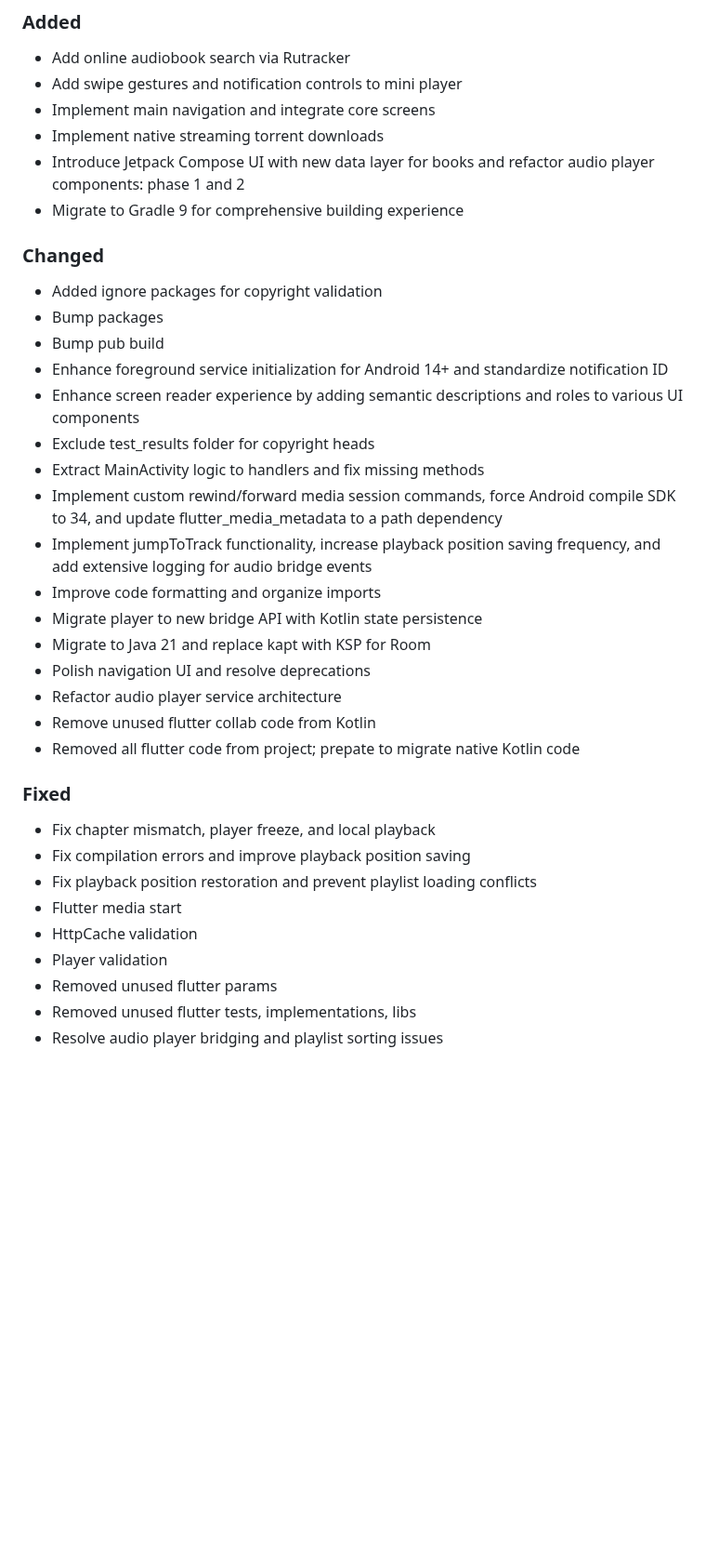
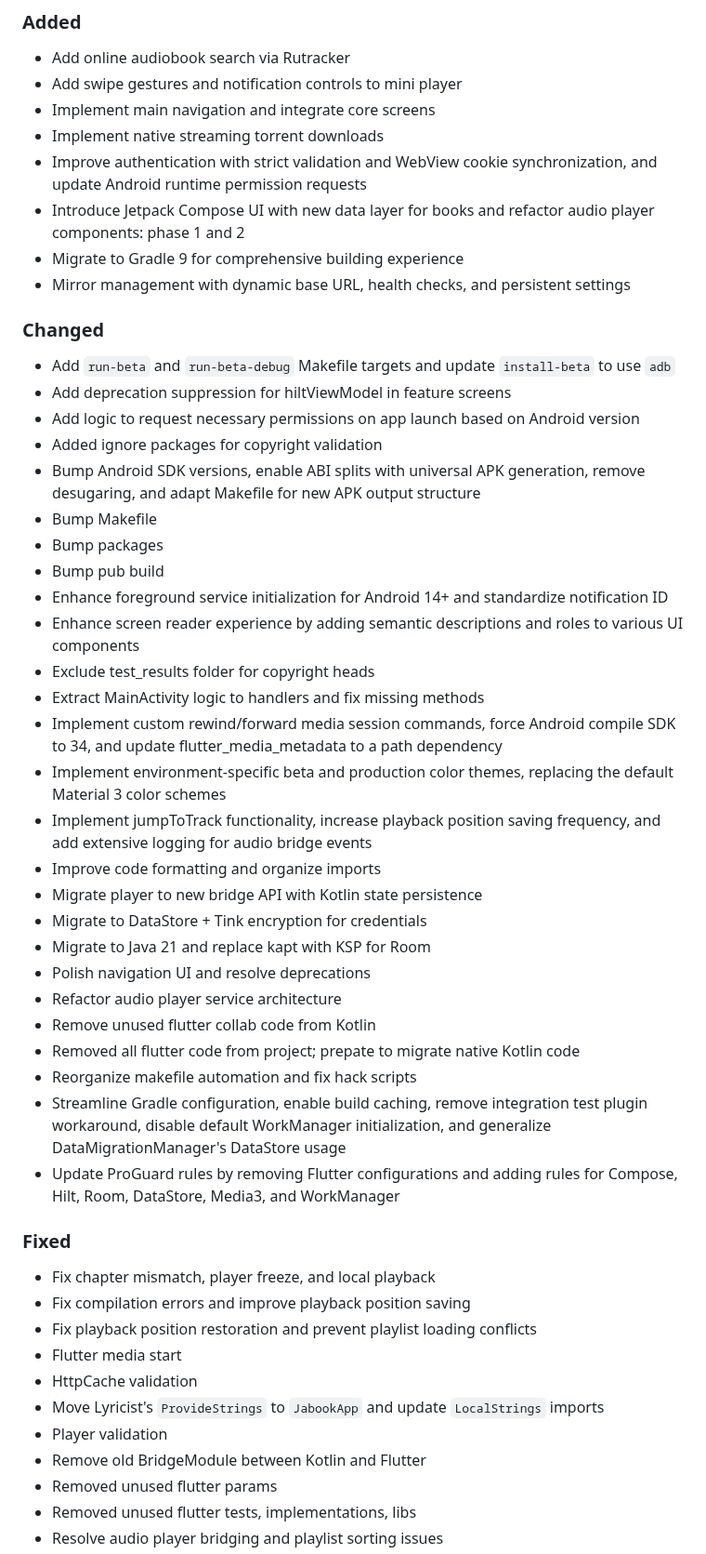
Before and after one commit to Gosayram/jabook, a Markdown page: CHANGELOG.md, the part around one of its changes. Shown at 93% size. Drawn GitHub-style; blank space fills up the shorter version.

Commit message:
[UPD] - bump CHANGELOG;
Signed-off-by: Abdurakhman R. <joha.shadibekov@gmail.com>

```diff
--- a/CHANGELOG.md
+++ b/CHANGELOG.md
@@ -21,11 +21,18 @@ and this project adheres to [Semantic Versioning](https://semver.org/spec/v2.0.0
 - Add swipe gestures and notification controls to mini player
 - Implement main navigation and integrate core screens
 - Implement native streaming torrent downloads
+- Improve authentication with strict validation and WebView cookie synchronization, and update Android runtime permission requests
 - Introduce Jetpack Compose UI with new data layer for books and refactor audio player components: phase 1 and 2
 - Migrate to Gradle 9 for comprehensive building experience
+- Mirror management with dynamic base URL, health checks, and persistent settings
 
 ### Changed
+- Add `run-beta` and `run-beta-debug` Makefile targets and update `install-beta` to use `adb`
+- Add deprecation suppression for hiltViewModel in feature screens
+- Add logic to request necessary permissions on app launch based on Android version
 - Added ignore packages for copyright validation
+- Bump Android SDK versions, enable ABI splits with universal APK generation, remove desugaring, and adapt Makefile for new APK output structure
+- Bump Makefile
 - Bump packages
 - Bump pub build
 - Enhance foreground service initialization for Android 14+ and standardize notification ID
@@ -33,14 +40,19 @@ and this project adheres to [Semantic Versioning](https://semver.org/spec/v2.0.0
 - Exclude test_results folder for copyright heads
 - Extract MainActivity logic to handlers and fix missing methods
 - Implement custom rewind/forward media session commands, force Android compile SDK to 34, and update flutter_media_metadata to a path dependency
+- Implement environment-specific beta and production color themes, replacing the default Material 3 color schemes
 - Implement jumpToTrack functionality, increase playback position saving frequency, and add extensive logging for audio bridge events
 - Improve code formatting and organize imports
 - Migrate player to new bridge API with Kotlin state persistence
+- Migrate to DataStore + Tink encryption for credentials
 - Migrate to Java 21 and replace kapt with KSP for Room
 - Polish navigation UI and resolve deprecations
 - Refactor audio player service architecture
 - Remove unused flutter collab code from Kotlin
 - Removed all flutter code from project; prepate to migrate native Kotlin code
+- Reorganize makefile automation and fix hack scripts
+- Streamline Gradle configuration, enable build caching, remove integration test plugin workaround, disable default WorkManager initialization, and generalize DataMigrationManager's DataStore usage
+- Update ProGuard rules by removing Flutter configurations and adding rules for Compose, Hilt, Room, DataStore, Media3, and WorkManager
 
 ### Fixed
 - Fix chapter mismatch, player freeze, and local playback
@@ -48,7 +60,9 @@ and this project adheres to [Semantic Versioning](https://semver.org/spec/v2.0.0
 - Fix playback position restoration and prevent playlist loading conflicts
 - Flutter media start
 - HttpCache validation
+- Move Lyricist's `ProvideStrings` to `JabookApp` and update `LocalStrings` imports
 - Player validation
+- Remove old BridgeModule between Kotlin and Flutter
 - Removed unused flutter params
 - Removed unused flutter tests, implementations, libs
 - Resolve audio player bridging and playlist sorting issues
```
Also changed, not shown: other parts of CHANGELOG.md (+4 -0 lines).
